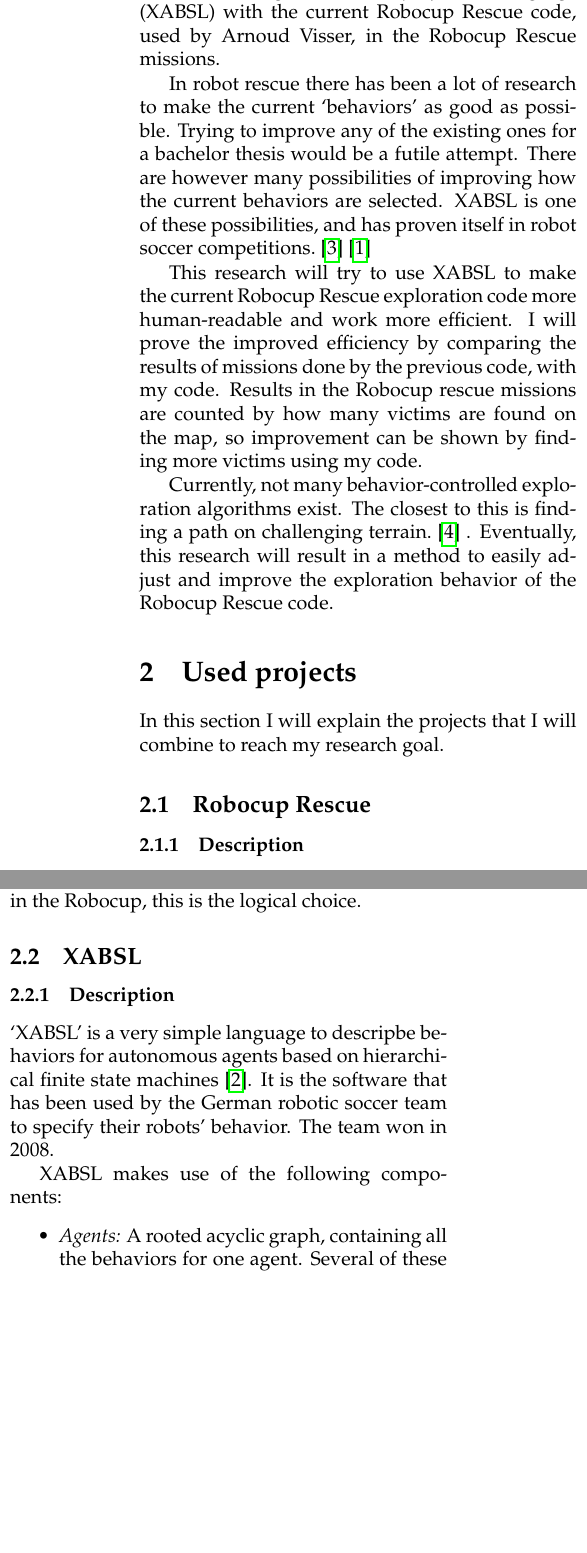
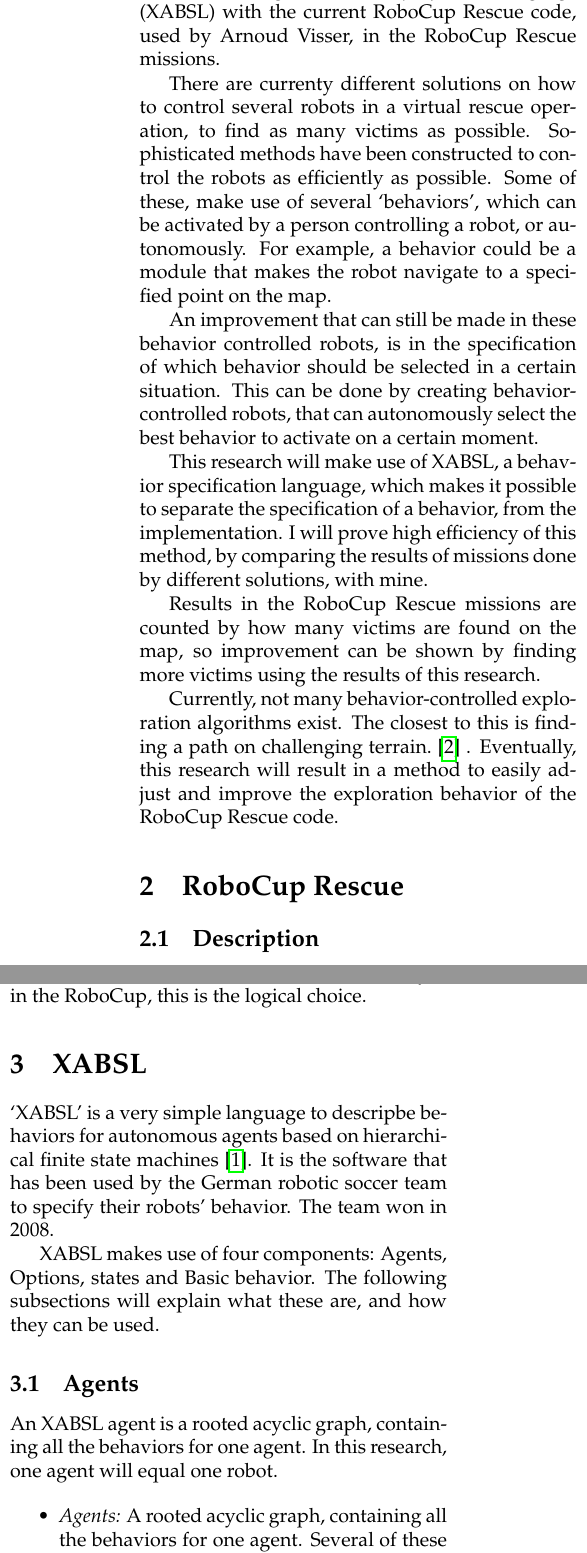
Before and after one commit to mrtndwrd/crax, a LaTeX thesis (literature/finalReport/thesisDeWaard.tex): two parts of the columns of page 2 of 4 before the commit and two parts of the columns of page 3 of 5 after it, joined at a grey line, cut so that both start at the same text, the shorter picture padded with empty space. Compiled offline with pdfLaTeX.

Commit message:
edited some stuff of the thesis

```diff
--- a/literature/finalReport/thesisDeWaard.tex
+++ b/literature/finalReport/thesisDeWaard.tex
@@ -21,33 +21,40 @@
 \begin{multicols}{2}
 \section{Introduction}
 The research will be focussing on combining the \textit{Extensible Agent
-Behavior Specification Language} (XABSL) with the current Robocup Rescue code, used
-by Arnoud Visser, in the Robocup Rescue missions.
+Behavior Specification Language} (XABSL) with the current RoboCup Rescue code, used
+by Arnoud Visser, in the RoboCup Rescue missions.
 
-In robot rescue there has been a lot of research to make the current `behaviors'
-as good as possible. Trying to improve any of the existing ones for a bachelor thesis would be a
-futile attempt. There are however many possibilities of improving how the
-current behaviors are selected. XABSL is one of these possibilities, and has
-proven itself in robot soccer competitions. \cite{lotzsch2004designing} \cite{loetzsch2006xabsl}
+There are currenty different solutions on how to control several robots in a
+virtual rescue operation, to find as many victims as possible. Sophisticated
+methods have been constructed to control the robots as efficiently as possible.
+Some of these, make use of several `behaviors', which can be activated by a
+person controlling a robot, or autonomously. For example, a behavior could be a
+module that makes the robot navigate to a specified point on the map.
 
-This research will try to use XABSL to make the current Robocup Rescue exploration code
-more human-readable and work more efficient. I will prove the improved
-efficiency by comparing the results of missions done by the previous code, with
-my code. Results in the Robocup rescue missions are counted by how many victims
+An improvement that can still be made in these behavior controlled robots, is in
+the specification of which behavior should be selected in a certain situation. This can be done by creating
+behavior-controlled robots, that can autonomously select the best behavior to
+activate on a certain moment.
+
+This research will make use of XABSL, a behavior specification language, which
+makes it possible to separate the specification of a behavior, from the implementation.
+I will prove high efficiency of this method,
+by comparing the results of missions done by different solutions, with
+mine.
+
+Results in the RoboCup Rescue missions are counted by how many victims
 are found on the map, so improvement can be shown by finding more victims using
-my code.
+the results of this research.
 
 Currently, not many behavior-controlled exploration algorithms exist. The
 closest to this is finding a path on challenging terrain.
 \cite{seraji2002behavior} . Eventually, this research will result in a method to
-easily adjust and improve the exploration behavior of the Robocup Rescue code.
+easily adjust and improve the exploration behavior of the RoboCup Rescue code.
 
-\section{Used projects}
-In this section I will explain the projects that I will combine to reach my research goal.
 
-\subsection{Robocup Rescue}
-\subsubsection{Description}
-The first of the two projects is the program for Robocup Rescue, called
+\section{RoboCup Rescue}
+\subsection{Description}
+The first of the two projects is the program for RoboCup Rescue, called
 UsarCommander\footnote{Available at
 http://www.jointrescueforces.eu/wiki/tiki-index.php}, originally developed by Bayu Slamet, and extended by Arnoud
 Visser and many others. This program takes care of connecting to UsarSim and
@@ -72,10 +79,9 @@
 
 Other software for this purpose is available to, but since this is a bachelor
 thesis on the University of Amsterdam, and this is the software used by it in
-the Robocup, this is the logical choice.
+the RoboCup, this is the logical choice.
 
-\subsection{XABSL}
-\subsubsection{Description}
+\section{XABSL}
 `XABSL' is a very simple language to descripbe behaviors for autonomous agents
 based on hierarchical finite state machines \cite{loetzsch2003xabsl}. It is the
 software that has been used by the German robotic soccer team to specify their
@@ -88,7 +94,15 @@
     \caption{An example of a figure generated by a XABSL tool, from XABSL code.}
 \end{figure*}
 
-XABSL makes use of the following components:
+XABSL makes use of four components: Agents, Options, states and Basic behavior.
+The following subsections will explain what these are, and how they can be used.
+
+\subsection{Agents}
+An XABSL agent is a rooted acyclic graph, containing all the behaviors for one
+agent. In this research, one agent will equal one robot.
+
+
+
 \begin{itemize}
 \item \emph{Agents:} A rooted acyclic graph, containing all the behaviors for one
 agent. Several of these agents can be created, all having their own graph and
```
Also changed, not shown: literature/finalReport/title.tex (+6 -4 lines), literature/finalReport/thesisDeWaard.tex (2 more changed lines).
